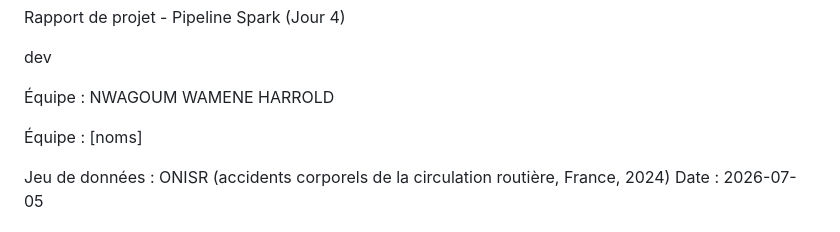
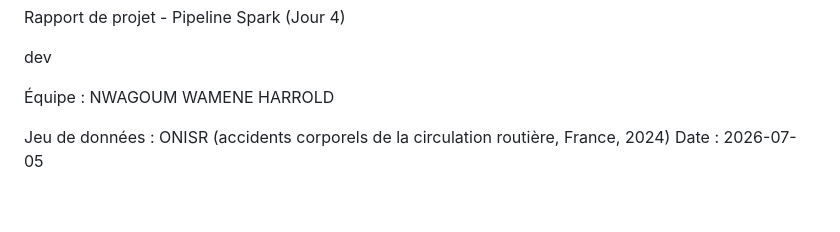
Before and after one commit to harroldfree/etl-pyspark-accidents-routiers, a Markdown page: projects/rapport-modele.md, the part around the change. GitHub-like rendering; blank space fills up the shorter version.

Commit message:
Remove team names placeholder from report

```diff
--- a/projects/rapport-modele.md
+++ b/projects/rapport-modele.md
@@ -7,7 +7,6 @@ Rapport de projet - Pipeline Spark (Jour 4)
 
 
 
-Équipe : [noms]
 
 Jeu de données : ONISR (accidents corporels de la circulation routière, France, 2024)
 Date : 2026-07-05
```
